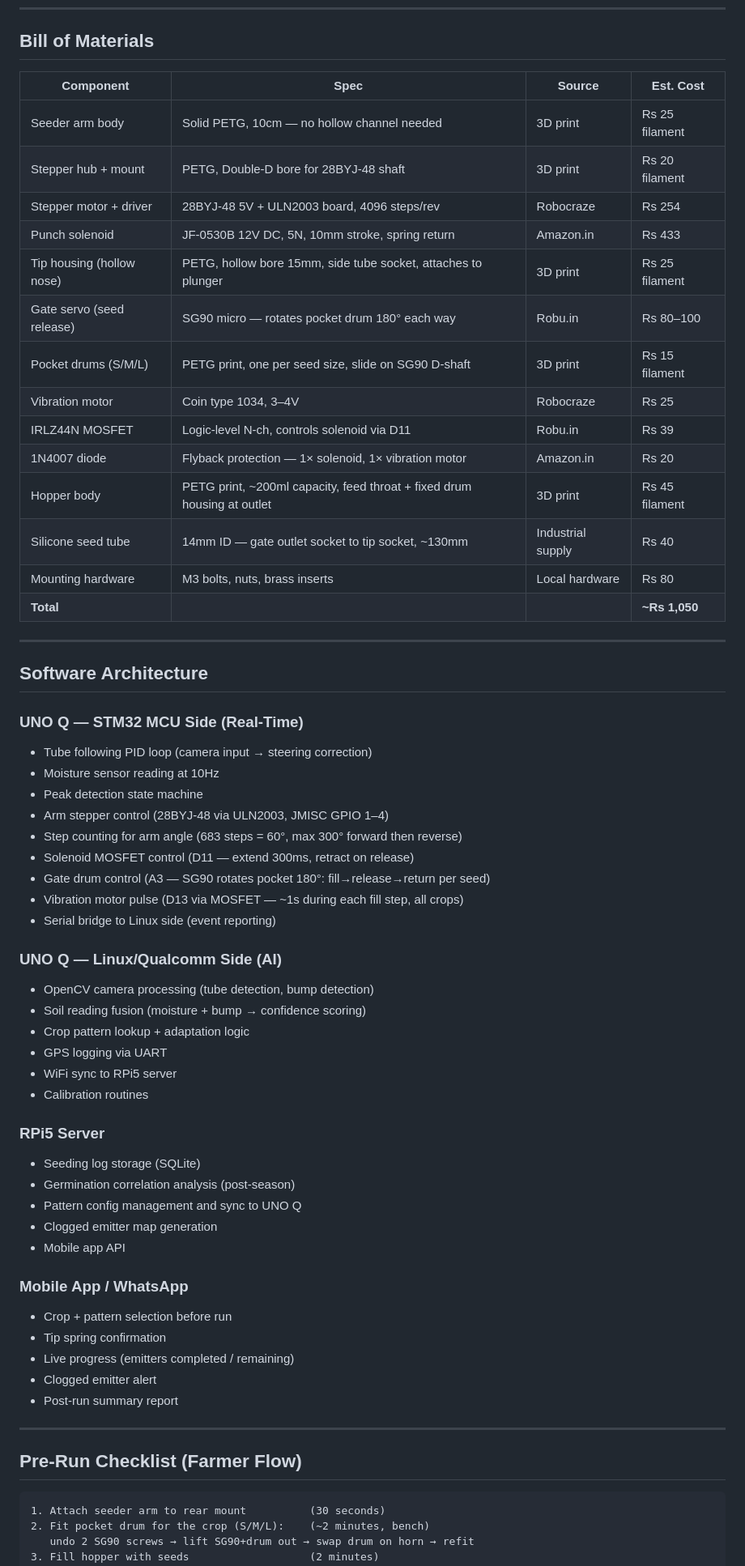
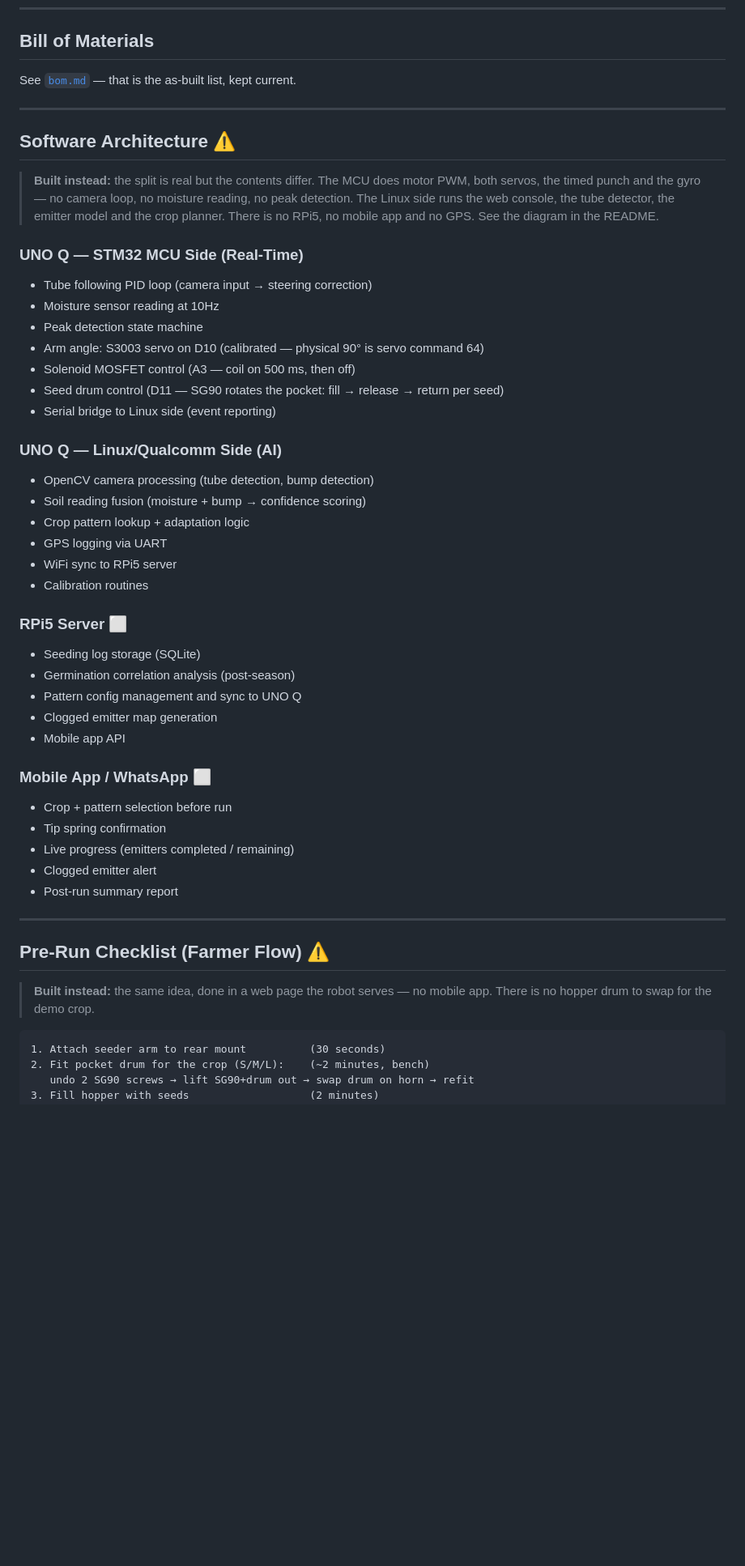
Before and after one commit to saravmajestic/yaerbot, a Markdown page: docs/seeder.md, the part around one of its changes. Shown at 81% size. Rendered like a GitHub page; blank space fills up the shorter version.

````diff
--- a/docs/seeder.md
+++ b/docs/seeder.md
@@ -414,36 +466,24 @@ UNO Q selects which gate drum to cycle per emitter based on: GPS position + pre-
 
 ## Bill of Materials
 
-| Component | Spec | Source | Est. Cost |
-|---|---|---|---|
-| Seeder arm body | Solid PETG, 10cm — no hollow channel needed | 3D print | Rs 25 filament |
-| Stepper hub + mount | PETG, Double-D bore for 28BYJ-48 shaft | 3D print | Rs 20 filament |
-| Stepper motor + driver | 28BYJ-48 5V + ULN2003 board, 4096 steps/rev | Robocraze | Rs 254 |
-| Punch solenoid | JF-0530B 12V DC, 5N, 10mm stroke, spring return | Amazon.in | Rs 433 |
-| Tip housing (hollow nose) | PETG, hollow bore 15mm, side tube socket, attaches to plunger | 3D print | Rs 25 filament |
-| Gate servo (seed release) | SG90 micro — rotates pocket drum 180° each way | Robu.in | Rs 80–100 |
-| Pocket drums (S/M/L) | PETG print, one per seed size, slide on SG90 D-shaft | 3D print | Rs 15 filament |
-| Vibration motor | Coin type 1034, 3–4V | Robocraze | Rs 25 |
-| IRLZ44N MOSFET | Logic-level N-ch, controls solenoid via D11 | Robu.in | Rs 39 |
-| 1N4007 diode | Flyback protection — 1× solenoid, 1× vibration motor | Amazon.in | Rs 20 |
-| Hopper body | PETG print, ~200ml capacity, feed throat + fixed drum housing at outlet | 3D print | Rs 45 filament |
-| Silicone seed tube | 14mm ID — gate outlet socket to tip socket, ~130mm | Industrial supply | Rs 40 |
-| Mounting hardware | M3 bolts, nuts, brass inserts | Local hardware | Rs 80 |
-| **Total** | | | **~Rs 1,050** |
+See [`bom.md`](bom.md) — that is the as-built list, kept current.
 
 ---
 
-## Software Architecture
+## Software Architecture ⚠️
+
+> **Built instead:** the split is real but the contents differ. The MCU does motor PWM, both servos, the timed
+> punch and the gyro — no camera loop, no moisture reading, no peak detection. The Linux side
+> runs the web console, the tube detector, the emitter model and the crop planner. There is
+> no RPi5, no mobile app and no GPS. See the diagram in the README.
 
 ### UNO Q — STM32 MCU Side (Real-Time)
 - Tube following PID loop (camera input → steering correction)
 - Moisture sensor reading at 10Hz
 - Peak detection state machine
-- Arm stepper control (28BYJ-48 via ULN2003, JMISC GPIO 1–4)
-- Step counting for arm angle (683 steps = 60°, max 300° forward then reverse)
-- Solenoid MOSFET control (D11 — extend 300ms, retract on release)
-- Gate drum control (A3 — SG90 rotates pocket 180°: fill→release→return per seed)
-- Vibration motor pulse (D13 via MOSFET — ~1s during each fill step, all crops)
+- Arm angle: S3003 servo on D10 (calibrated — physical 90° is servo command 64)
+- Solenoid MOSFET control (A3 — coil on 500 ms, then off)
+- Seed drum control (D11 — SG90 rotates the pocket: fill → release → return per seed)
 - Serial bridge to Linux side (event reporting)
 
 ### UNO Q — Linux/Qualcomm Side (AI)
@@ -454,14 +494,14 @@ UNO Q selects which gate drum to cycle per emitter based on: GPS position + pre-
 - WiFi sync to RPi5 server
 - Calibration routines
 
-### RPi5 Server
+### RPi5 Server ⬜
 - Seeding log storage (SQLite)
 - Germination correlation analysis (post-season)
 - Pattern config management and sync to UNO Q
 - Clogged emitter map generation
 - Mobile app API
 
-### Mobile App / WhatsApp
+### Mobile App / WhatsApp ⬜
 - Crop + pattern selection before run
 - Tip spring confirmation
 - Live progress (emitters completed / remaining)
@@ -470,7 +510,10 @@ UNO Q selects which gate drum to cycle per emitter based on: GPS position + pre-
 
 ---
 
-## Pre-Run Checklist (Farmer Flow)
+## Pre-Run Checklist (Farmer Flow) ⚠️
+
+> **Built instead:** the same idea, done in a web page the robot serves — no mobile app. There is no hopper
+> drum to swap for the demo crop.
 
 ```
 1. Attach seeder arm to rear mount          (30 seconds)
````
Also changed, not shown: other parts of docs/seeder.md (+91 -36 lines).
